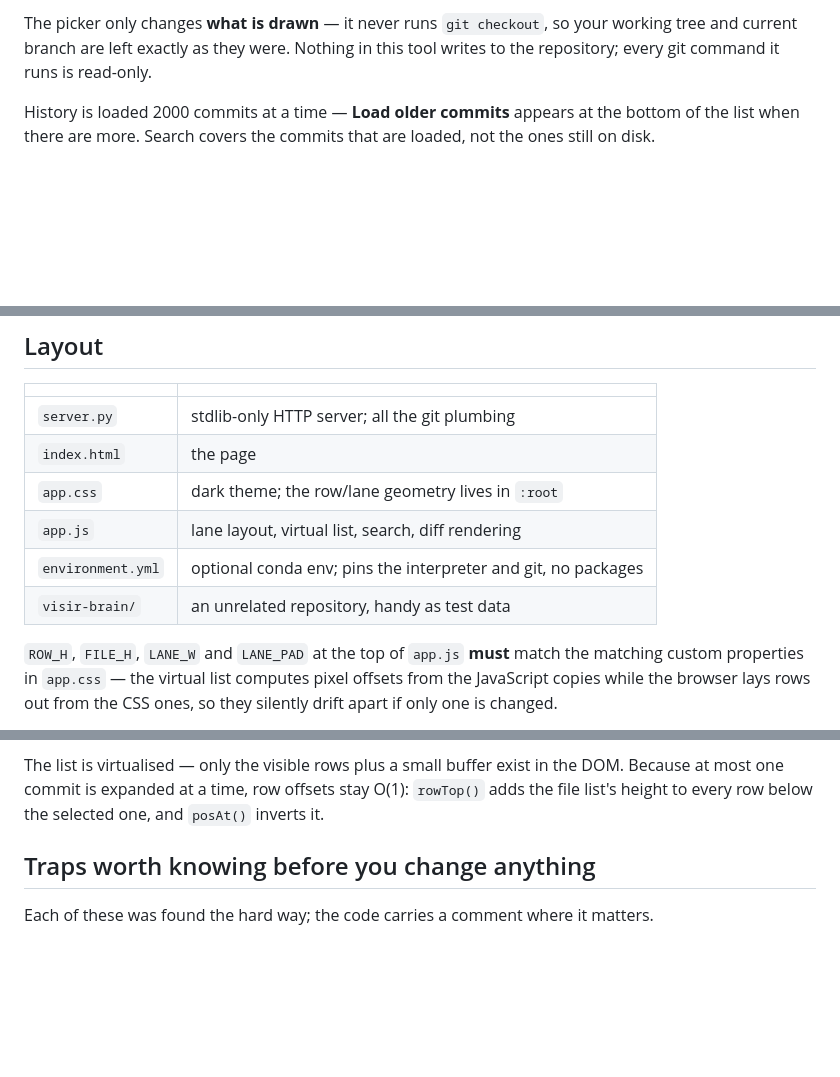
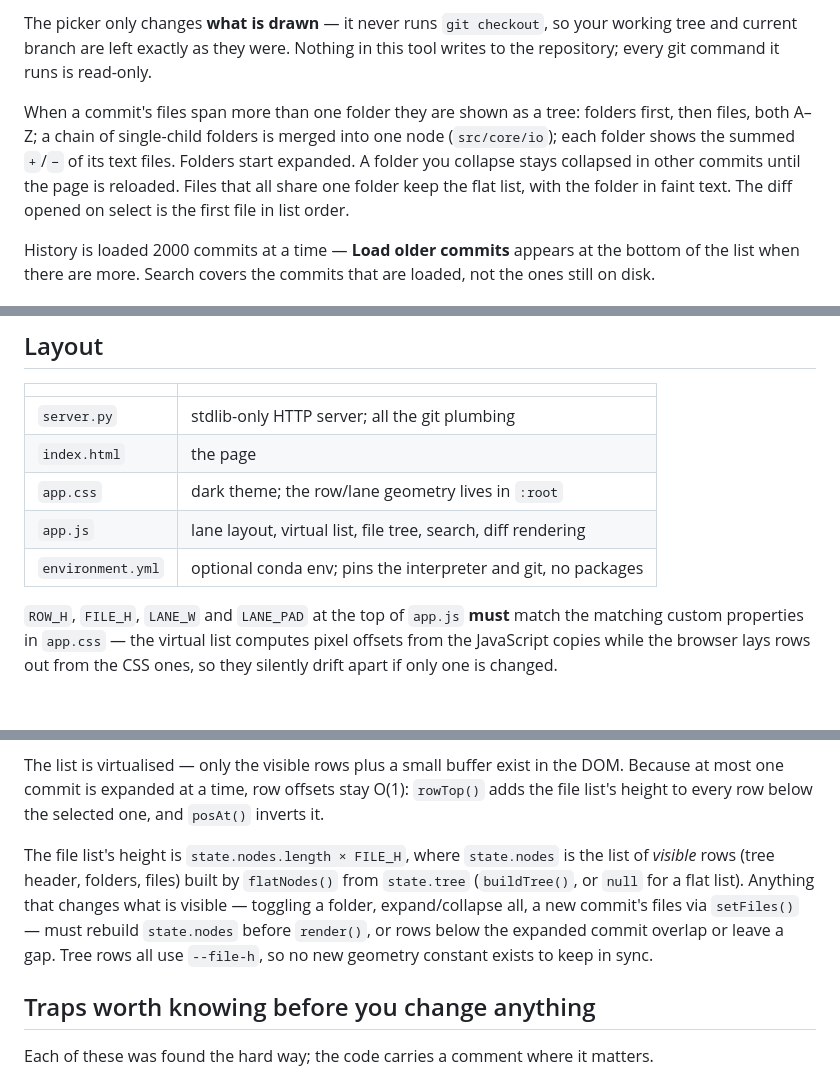
Before and after one commit to hybrs/git_graph_explorer, a Markdown page: README.md, 3 parts joined by grey strips. Drawn GitHub-style; blank space fills up the shorter version.

Commit message:
docs: document the file tree; refresh handoff repo state and test notes
Co-Authored-By: Claude Opus 5.5 <noreply@anthropic.com>

```diff
--- a/README.md
+++ b/README.md
@@ -84,6 +86,14 @@ hollow dot, and `HEAD` gets a ring around it.
 The picker only changes **what is drawn** — it never runs `git checkout`, so
 your working tree and current branch are left exactly as they were. Nothing in
 this tool writes to the repository; every git command it runs is read-only.
+
+When a commit's files span more than one folder they are shown as a tree:
+folders first, then files, both A–Z; a chain of single-child folders is merged
+into one node (`src/core/io`); each folder shows the summed `+`/`−` of its
+text files. Folders start expanded. A folder you collapse stays collapsed in
+other commits until the page is reloaded. Files that all share one folder keep
+the flat list, with the folder in faint text. The diff opened on select is the
+first file in list order.
 
 History is loaded 2000 commits at a time — **Load older commits** appears at
 the bottom of the list when there are more. Search covers the commits that are
@@ -143,9 +153,8 @@ that the dialog can open *behind* the browser window.
 | `server.py` | stdlib-only HTTP server; all the git plumbing |
 | `index.html` | the page |
 | `app.css` | dark theme; the row/lane geometry lives in `:root` |
-| `app.js` | lane layout, virtual list, search, diff rendering |
+| `app.js` | lane layout, virtual list, file tree, search, diff rendering |
 | `environment.yml` | optional conda env; pins the interpreter and git, no packages |
-| `visir-brain/` | an unrelated repository, handy as test data |
 
 `ROW_H`, `FILE_H`, `LANE_W` and `LANE_PAD` at the top of `app.js` **must** match
 the matching custom properties in `app.css` — the virtual list computes pixel
@@ -188,6 +197,14 @@ The list is virtualised — only the visible rows plus a small buffer exist in t
 DOM. Because at most one commit is expanded at a time, row offsets stay O(1):
 `rowTop()` adds the file list's height to every row below the selected one, and
 `posAt()` inverts it.
+
+The file list's height is `state.nodes.length × FILE_H`, where `state.nodes`
+is the list of *visible* rows (tree header, folders, files) built by
+`flatNodes()` from `state.tree` (`buildTree()`, or `null` for a flat list).
+Anything that changes what is visible — toggling a folder, expand/collapse all,
+a new commit's files via `setFiles()` — must rebuild `state.nodes` before
+`render()`, or rows below the expanded commit overlap or leave a gap. Tree rows
+all use `--file-h`, so no new geometry constant exists to keep in sync.
 
 ## Traps worth knowing before you change anything
 
```
Also changed, not shown: other parts of README.md (+2 -0 lines), CLAUDE.md (+18 -6 lines), HANDOFF.md (+99 -84 lines).
